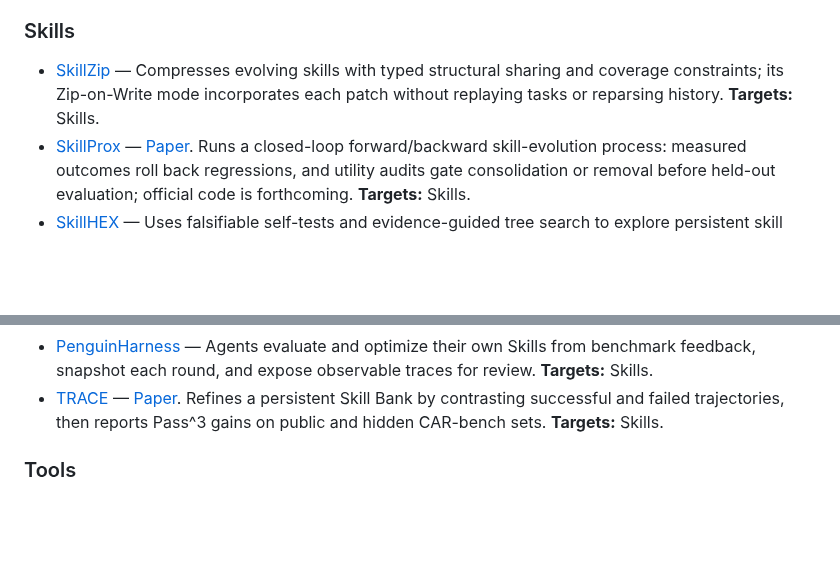
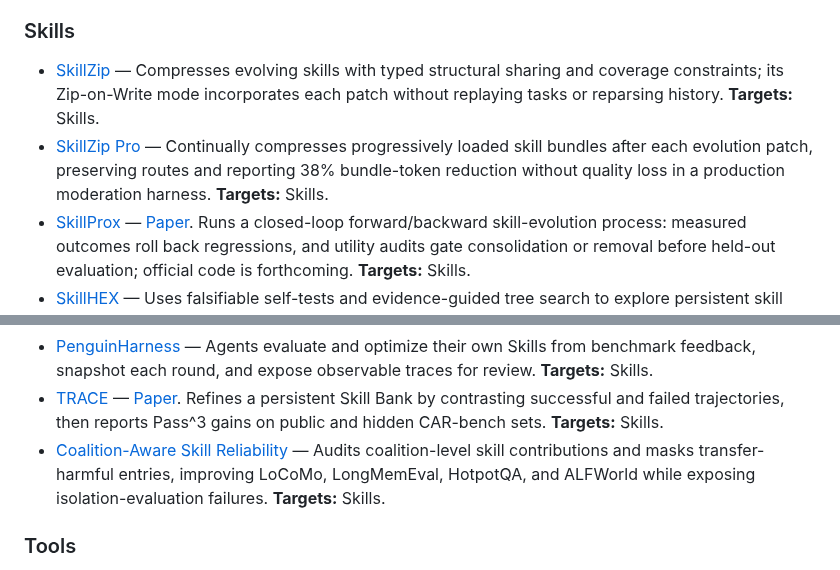
Before and after one commit to YuxingLu613/awesome-agentic-evolution, a Markdown page: README.md, 2 parts joined by grey strips. Drawn GitHub-style; blank space fills up the shorter version.

```diff
--- a/README.md
+++ b/README.md
@@ -267,6 +272,11 @@ attached to the same entry instead of being counted again.
 - [SkillZip](https://arxiv.org/abs/2608.11079) — Compresses evolving skills with
   typed structural sharing and coverage constraints; its Zip-on-Write mode
   incorporates each patch without replaying tasks or reparsing history.
+  **Targets:** Skills.
+- [SkillZip Pro](https://arxiv.org/abs/2608.30785) — Continually compresses
+  progressively loaded skill bundles after each evolution patch, preserving
+  routes and reporting 38% bundle-token reduction without quality loss in a
+  production moderation harness.
   **Targets:** Skills.
 - [SkillProx](https://github.com/Steven011018/SkillProx) — [Paper](https://arxiv.org/abs/2608.07449).
   Runs a closed-loop forward/backward skill-evolution process: measured outcomes
@@ -386,6 +396,11 @@ attached to the same entry instead of being counted again.
 - [TRACE](https://github.com/Darwin-Agent/Car-bench-TRACE) — [Paper](https://arxiv.org/abs/2608.22793).
   Refines a persistent Skill Bank by contrasting successful and failed
   trajectories, then reports Pass^3 gains on public and hidden CAR-bench sets.
+  **Targets:** Skills.
+- [Coalition-Aware Skill Reliability](https://arxiv.org/abs/2608.22610) — Audits
+  coalition-level skill contributions and masks transfer-harmful entries,
+  improving LoCoMo, LongMemEval, HotpotQA, and ALFWorld while exposing
+  isolation-evaluation failures.
   **Targets:** Skills.
 
 ### Tools
```
Also changed, not shown: other parts of README.md (+34 -1 lines), CHANGELOG.md (+13 -0 lines).
